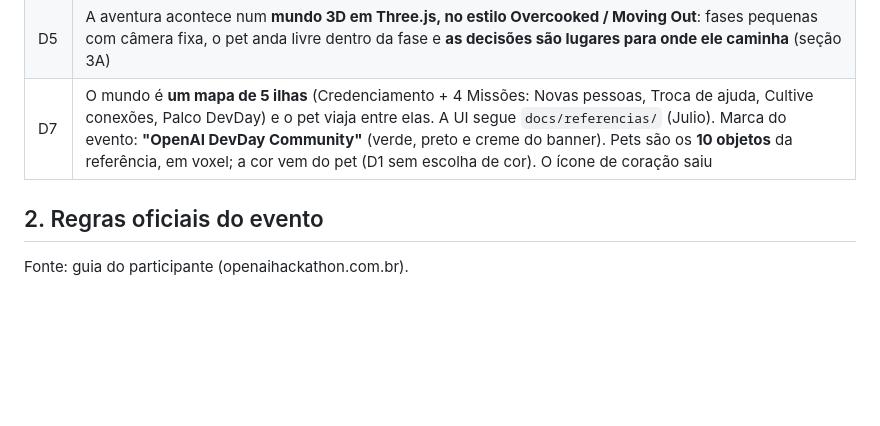
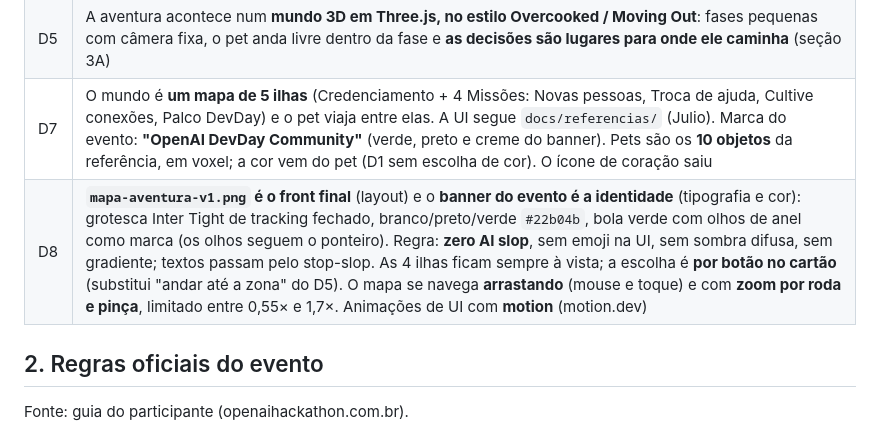
Before and after one commit to JulioAkaminee/devday-hackathon, a Markdown page: docs/QUEBRA-GELO.md, the part around the change. GitHub-like rendering; blank space fills up the shorter version.

Commit message:
Registre a decisão D8: referência como front final e identidade do banner

```diff
--- a/docs/QUEBRA-GELO.md
+++ b/docs/QUEBRA-GELO.md
@@ -29,6 +29,7 @@ toda escolha nasce de um encontro.
 | D6 | O projeto cumpre também o **desafio nº 4** (liberado pelo embaixador): a **Academia** ensina networking, a **Aventura** põe em prática. Os dois ficam separados nas regras para cada desafio ser verificável sozinho (seção 3B) |
 | D5 | A aventura acontece num **mundo 3D em Three.js, no estilo Overcooked / Moving Out**: fases pequenas com câmera fixa, o pet anda livre dentro da fase e **as decisões são lugares para onde ele caminha** (seção 3A) |
 | D7 | O mundo é **um mapa de 5 ilhas** (Credenciamento + 4 Missões: Novas pessoas, Troca de ajuda, Cultive conexões, Palco DevDay) e o pet viaja entre elas. A UI segue `docs/referencias/` (Julio). Marca do evento: **"OpenAI DevDay Community"** (verde, preto e creme do banner). Pets são os **10 objetos** da referência, em voxel; a cor vem do pet (D1 sem escolha de cor). O ícone de coração saiu |
+| D8 | **`mapa-aventura-v1.png` é o front final** (layout) e o **banner do evento é a identidade** (tipografia e cor): grotesca Inter Tight de tracking fechado, branco/preto/verde `#22b04b`, bola verde com olhos de anel como marca (os olhos seguem o ponteiro). Regra: **zero AI slop**, sem emoji na UI, sem sombra difusa, sem gradiente; textos passam pelo stop-slop. As 4 ilhas ficam sempre à vista; a escolha é **por botão no cartão** (substitui "andar até a zona" do D5). O mapa se navega **arrastando** (mouse e toque) e com **zoom por roda e pinça**, limitado entre 0,55× e 1,7×. Animações de UI com **motion** (motion.dev) |
 
 ## 2. Regras oficiais do evento
 
```
